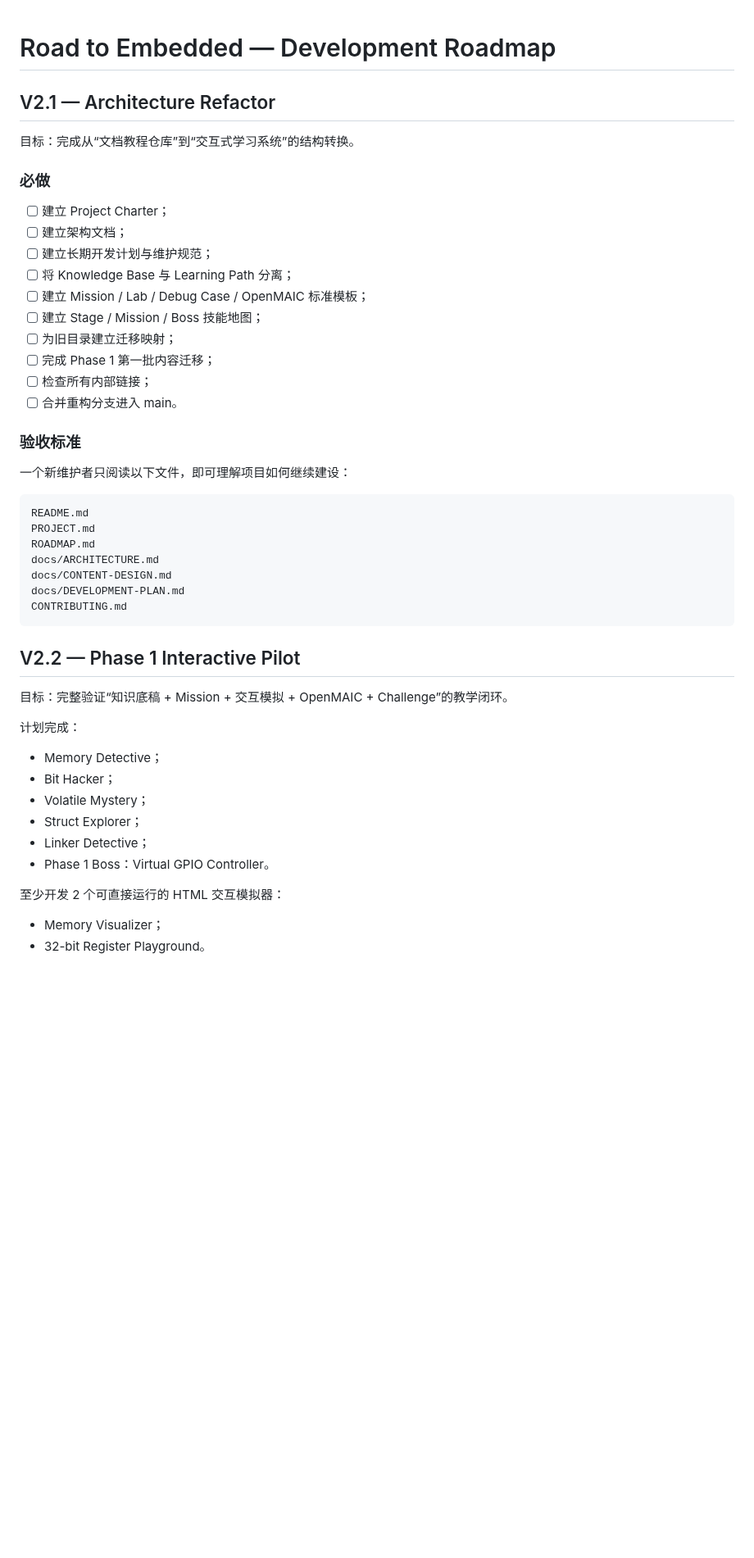
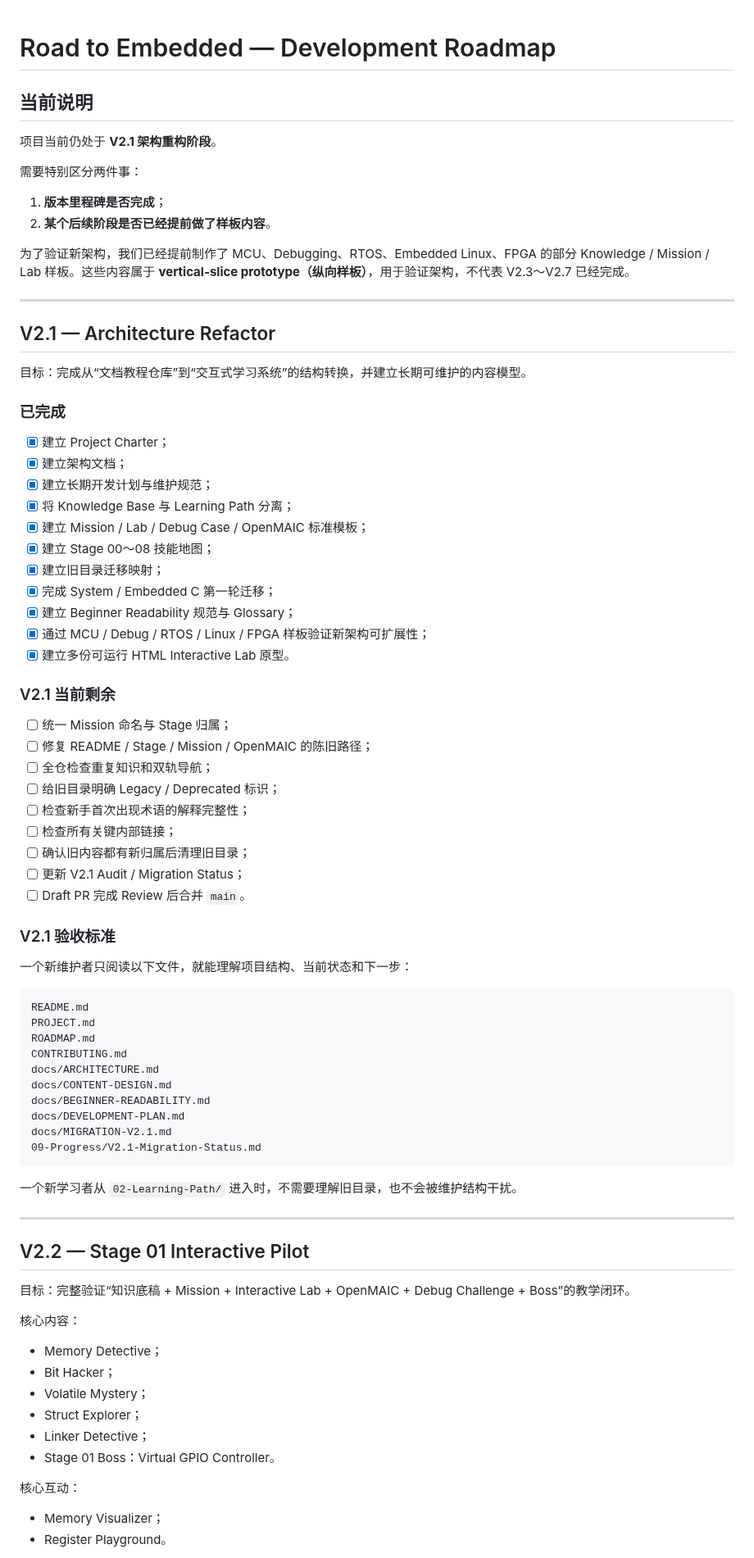
Before and after one commit to 2740219773/Road-to--embedded, a Markdown page: ROADMAP.md, the part around one of its changes. Shown at 82% size. Drawn GitHub-style; blank space fills up the shorter version.

Commit message:
Align roadmap with actual V2.1 progress

````diff
--- a/ROADMAP.md
+++ b/ROADMAP.md
@@ -1,51 +1,84 @@
 # Road to Embedded — Development Roadmap
+
+## 当前说明
+
+项目当前仍处于 **V2.1 架构重构阶段**。
+
+需要特别区分两件事：
+
+1. **版本里程碑是否完成**；
+2. **某个后续阶段是否已经提前做了样板内容**。
+
+为了验证新架构，我们已经提前制作了 MCU、Debugging、RTOS、Embedded Linux、FPGA 的部分 Knowledge / Mission / Lab 样板。这些内容属于 **vertical-slice prototype（纵向样板）**，用于验证架构，不代表 V2.3～V2.7 已经完成。
+
+---
 
 ## V2.1 — Architecture Refactor
 
-目标：完成从“文档教程仓库”到“交互式学习系统”的结构转换。
+目标：完成从“文档教程仓库”到“交互式学习系统”的结构转换，并建立长期可维护的内容模型。
 
-### 必做
+### 已完成
 
-- [ ] 建立 Project Charter；
-- [ ] 建立架构文档；
-- [ ] 建立长期开发计划与维护规范；
-- [ ] 将 Knowledge Base 与 Learning Path 分离；
-- [ ] 建立 Mission / Lab / Debug Case / OpenMAIC 标准模板；
-- [ ] 建立 Stage / Mission / Boss 技能地图；
-- [ ] 为旧目录建立迁移映射；
-- [ ] 完成 Phase 1 第一批内容迁移；
-- [ ] 检查所有内部链接；
-- [ ] 合并重构分支进入 main。
+- [x] 建立 Project Charter；
+- [x] 建立架构文档；
+- [x] 建立长期开发计划与维护规范；
+- [x] 将 Knowledge Base 与 Learning Path 分离；
+- [x] 建立 Mission / Lab / Debug Case / OpenMAIC 标准模板；
+- [x] 建立 Stage 00～08 技能地图；
+- [x] 建立旧目录迁移映射；
+- [x] 完成 System / Embedded C 第一轮迁移；
+- [x] 建立 Beginner Readability 规范与 Glossary；
+- [x] 通过 MCU / Debug / RTOS / Linux / FPGA 样板验证新架构可扩展性；
+- [x] 建立多份可运行 HTML Interactive Lab 原型。
 
-### 验收标准
+### V2.1 当前剩余
 
-一个新维护者只阅读以下文件，即可理解项目如何继续建设：
+- [ ] 统一 Mission 命名与 Stage 归属；
+- [ ] 修复 README / Stage / Mission / OpenMAIC 的陈旧路径；
+- [ ] 全仓检查重复知识和双轨导航；
+- [ ] 给旧目录明确 Legacy / Deprecated 标识；
+- [ ] 检查新手首次出现术语的解释完整性；
+- [ ] 检查所有关键内部链接；
+- [ ] 确认旧内容都有新归属后清理旧目录；
+- [ ] 更新 V2.1 Audit / Migration Status；
+- [ ] Draft PR 完成 Review 后合并 `main`。
+
+### V2.1 验收标准
+
+一个新维护者只阅读以下文件，就能理解项目结构、当前状态和下一步：
 
 ```text
 README.md
 PROJECT.md
 ROADMAP.md
+CONTRIBUTING.md
 docs/ARCHITECTURE.md
 docs/CONTENT-DESIGN.md
+docs/BEGINNER-READABILITY.md
 docs/DEVELOPMENT-PLAN.md
-CONTRIBUTING.md
+docs/MIGRATION-V2.1.md
+09-Progress/V2.1-Migration-Status.md
 ```
 
-## V2.2 — Phase 1 Interactive Pilot
+一个新学习者从 `02-Learning-Path/` 进入时，不需要理解旧目录，也不会被维护结构干扰。
 
-目标：完整验证“知识底稿 + Mission + 交互模拟 + OpenMAIC + Challenge”的教学闭环。
+---
 
-计划完成：
+## V2.2 — Stage 01 Interactive Pilot
+
+目标：完整验证“知识底稿 + Mission + Interactive Lab + OpenMAIC + Debug Challenge + Boss”的教学闭环。
+
+核心内容：
 
 - Memory Detective；
 - Bit Hacker；
 - Volatile Mystery；
 - Struct Explorer；
 - Linker Detective；
-- Phase 1 Boss：Virtual GPIO Controller。
+- Stage 01 Boss：Virtual GPIO Controller。
 
-至少开发 2 个可直接运行的 HTML 交互模拟器：
+核心互动：
 
 - Memory Visualizer；
-- 32-bit Register Playground。
+- Register Playground。
 
````
Also changed, not shown: other parts of ROADMAP.md (+77 -40 lines).
